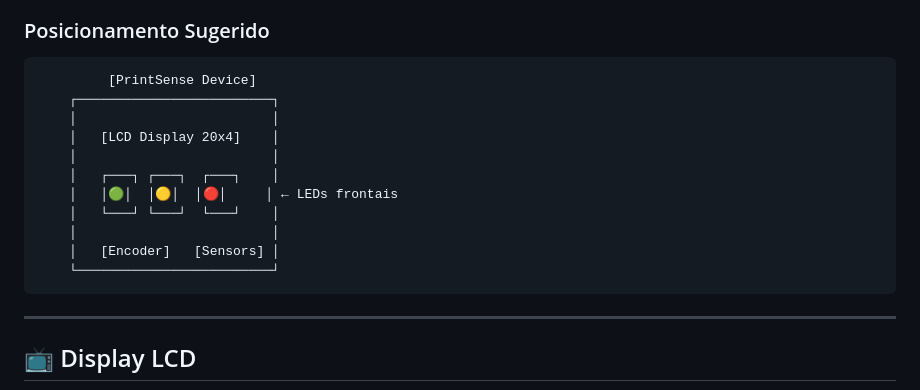
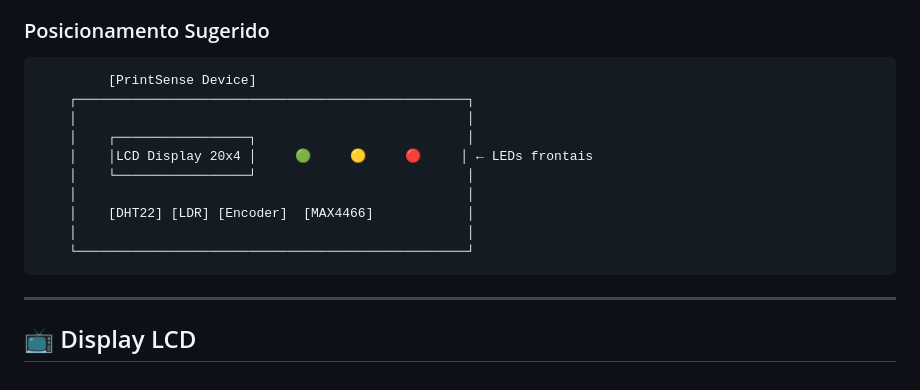
Before and after one commit to brunohss/PI5, a Markdown page: README.md, the part around the change. Drawn GitHub-style.

Commit message:
Update suggested positioning diagram in README

````diff
--- a/README.md
+++ b/README.md
@@ -481,16 +481,15 @@ Cenário 3: Temp Alta + Umid Baixa
 
 ```
          [PrintSense Device]
-    ┌─────────────────────────┐
-    │                         │
-    │   [LCD Display 20x4]    │
-    │                         │
-    │   ┌───┐ ┌───┐  ┌───┐    │
-    │   │🟢│  │🟡│  │🔴│     │ ← LEDs frontais
-    │   └───┘ └───┘  └───┘    │
-    │                         │
-    │   [Encoder]   [Sensors] │
-    └─────────────────────────┘
+    ┌──────────────────────────────────────────────────┐
+    │                                                  │
+    │    ┌─────────────────┐                           │
+    │    │LCD Display 20x4 │     🟢     🟡     🔴     │ ← LEDs frontais
+    │    └─────────────────┘                           │
+    │                                                  │
+    │    [DHT22] [LDR] [Encoder]  [MAX4466]            │
+    │                                                  │
+    └──────────────────────────────────────────────────┘
 ```
 
 ---
````
